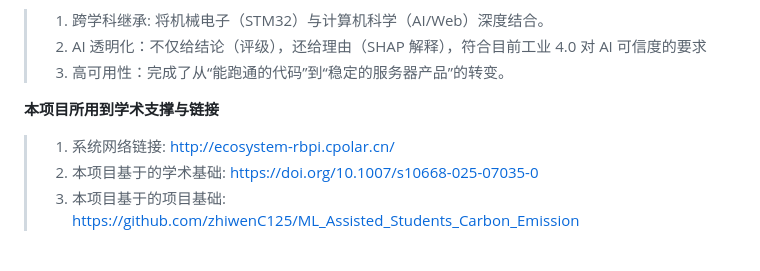
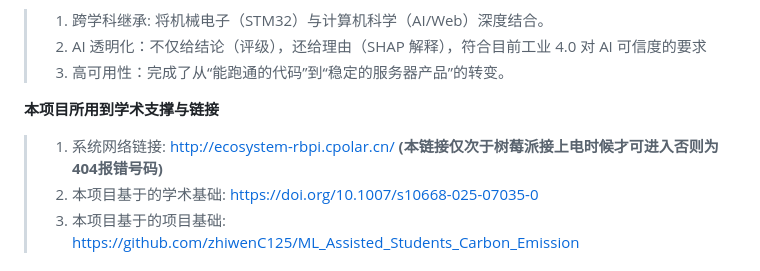
Before and after one commit to zhiwenC125/eco_system, a Markdown page: README.md, the part around the change. GitHub-like rendering.

```diff
--- a/README.md
+++ b/README.md
@@ -10,7 +10,7 @@
 
 **本项目所用到学术支撑与链接**
 
-> 1. 系统网络链接: http://ecosystem-rbpi.cpolar.cn/
+> 1. 系统网络链接: http://ecosystem-rbpi.cpolar.cn/ **(本链接仅次于树莓派接上电时候才可进入否则为404报错号码)**
 > 2. 本项目基于的学术基础: https://doi.org/10.1007/s10668-025-07035-0
 > 3. 本项目基于的项目基础: https://github.com/zhiwenC125/ML_Assisted_Students_Carbon_Emission
 
```
